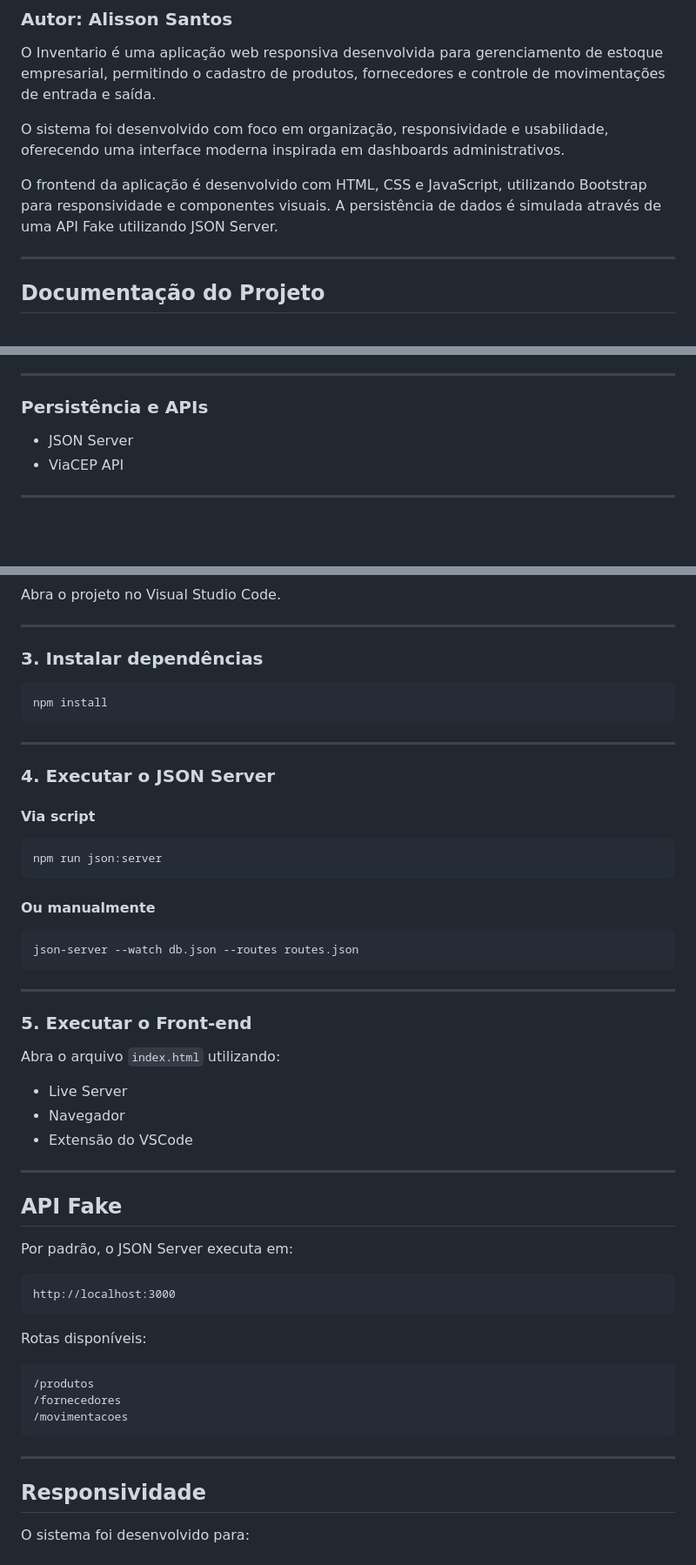
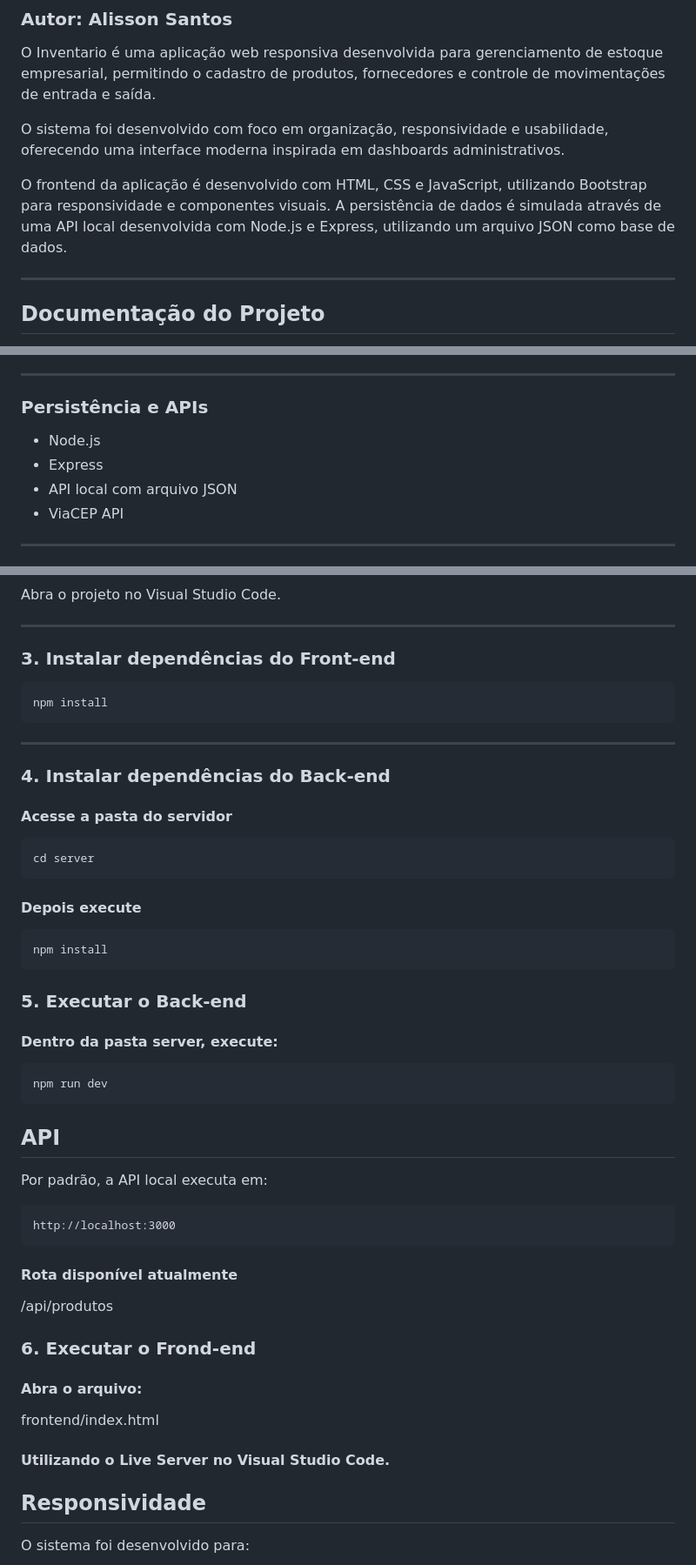
Before and after one commit to alissonst-dev/controle-de-recursos-empresarias, a Markdown page: readme.md, 3 parts joined by grey strips. Shown at 87% size. GitHub-like rendering; blank space fills up the shorter version.

Commit message:
att readme

````diff
--- a/readme.md
+++ b/readme.md
@@ -6,7 +6,7 @@ O Inventario é uma aplicação web responsiva desenvolvida para gerenciamento d
 
 O sistema foi desenvolvido com foco em organização, responsividade e usabilidade, oferecendo uma interface moderna inspirada em dashboards administrativos.
 
-O frontend da aplicação é desenvolvido com HTML, CSS e JavaScript, utilizando Bootstrap para responsividade e componentes visuais. A persistência de dados é simulada através de uma API Fake utilizando JSON Server.
+O frontend da aplicação é desenvolvido com HTML, CSS e JavaScript, utilizando Bootstrap para responsividade e componentes visuais. A persistência de dados é simulada através de uma API local desenvolvida com Node.js e Express, utilizando um arquivo JSON como base de dados.
 
 ---
 
@@ -48,7 +48,9 @@ Para entender as regras de negócio, arquitetura e funcionamento da aplicação,
 
 ### Persistência e APIs
 
-- JSON Server
+- Node.js
+- Express
+- API local com arquivo JSON
 - ViaCEP API
 
 ---
@@ -119,7 +122,7 @@ Abra o projeto no Visual Studio Code.
 
 ---
 
-### 3. Instalar dependências
+### 3. Instalar dependências do Front-end
 
 ```bash
 npm install
@@ -127,49 +130,47 @@ npm install
 
 ---
 
-### 4. Executar o JSON Server
+### 4. Instalar dependências do Back-end
 
-#### Via script
+#### Acesse a pasta do servidor
 
 ```bash
-npm run json:server
+cd server
 ```
 
-#### Ou manualmente
+#### Depois execute
 
 ```bash
-json-server --watch db.json --routes routes.json
+npm install
 ```
 
----
+### 5. Executar o Back-end
 
-### 5. Executar o Front-end
+#### Dentro da pasta server, execute:
 
-Abra o arquivo `index.html` utilizando:
+```bash
+npm run dev
+```
 
-- Live Server
-- Navegador
-- Extensão do VSCode
+## API
 
----
-
-## API Fake
-
-Por padrão, o JSON Server executa em:
+Por padrão, a API local executa em:
 
 ```txt
 http://localhost:3000
 ```
 
-Rotas disponíveis:
+#### Rota disponível atualmente
 
-```txt
-/produtos
-/fornecedores
-/movimentacoes
-```
+/api/produtos
 
----
+### 6. Executar o Frond-end
+
+#### Abra o arquivo:
+
+frontend/index.html
+
+#### Utilizando o Live Server no Visual Studio Code.
 
 ## Responsividade
 
````
Also changed, not shown: other parts of readme.md (+4 -3 lines).
